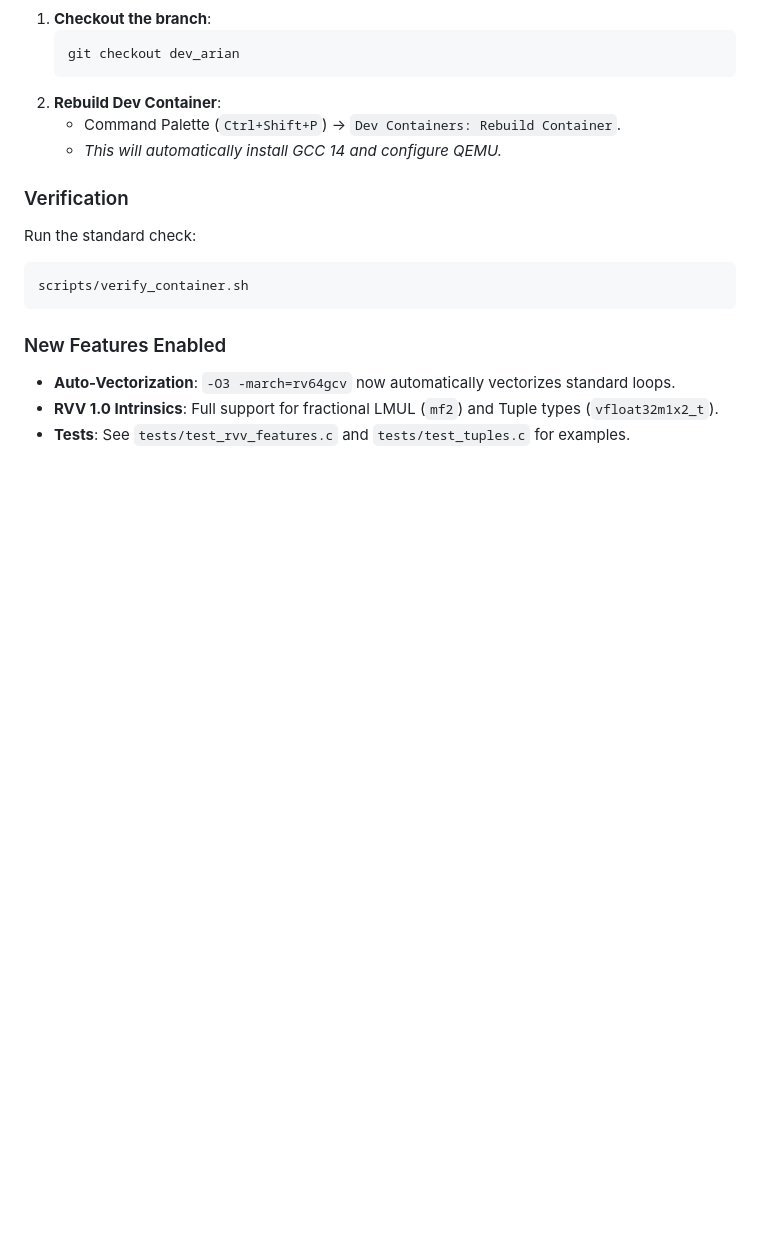
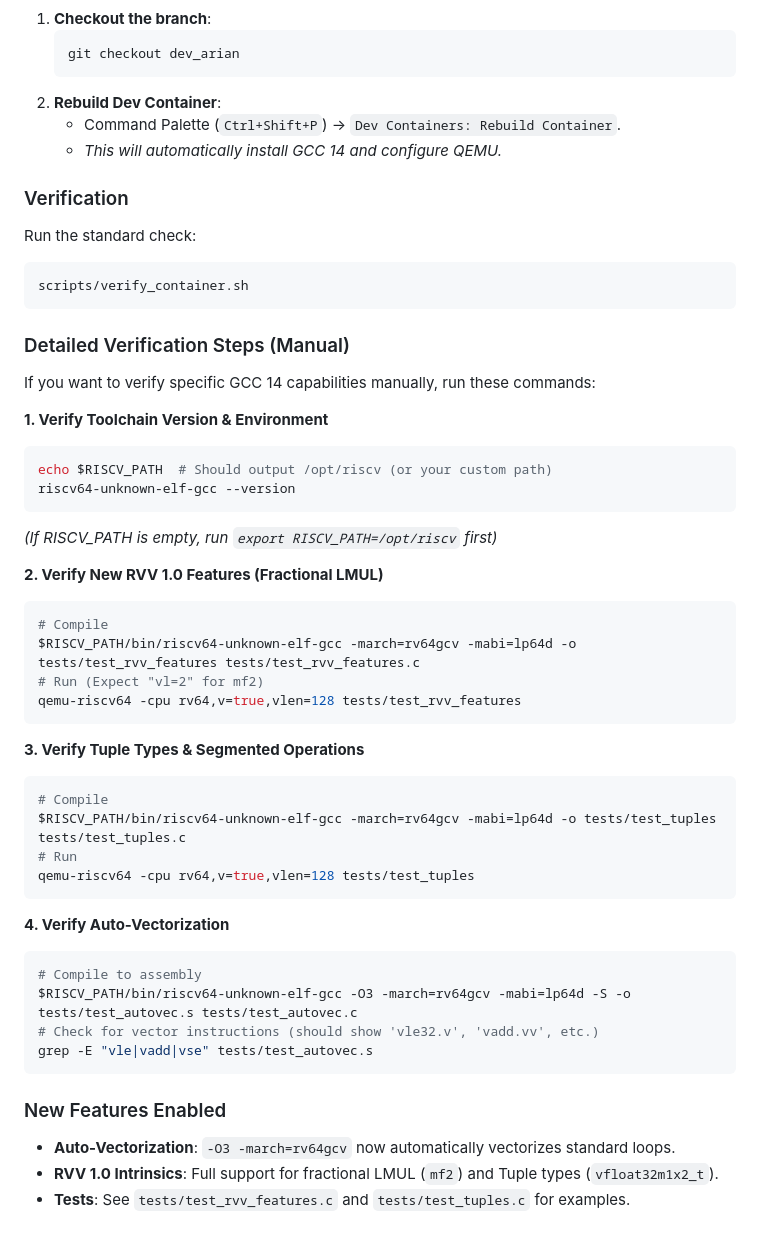
Before and after one commit to Mumu-kun/rvpoint, a Markdown page: README.md, the part around the change. Rendered like a GitHub page; blank space fills up the shorter version.

Commit message:
Add detailed verification steps to README

````diff
--- a/README.md
+++ b/README.md
@@ -171,6 +171,40 @@ Run the standard check:
 scripts/verify_container.sh
 ```
 
+### Detailed Verification Steps (Manual)
+If you want to verify specific GCC 14 capabilities manually, run these commands:
+
+**1. Verify Toolchain Version & Environment**
+```bash
+echo $RISCV_PATH  # Should output /opt/riscv (or your custom path)
+riscv64-unknown-elf-gcc --version
+```
+*(If RISCV_PATH is empty, run `export RISCV_PATH=/opt/riscv` first)*
+
+**2. Verify New RVV 1.0 Features (Fractional LMUL)**
+```bash
+# Compile
+$RISCV_PATH/bin/riscv64-unknown-elf-gcc -march=rv64gcv -mabi=lp64d -o tests/test_rvv_features tests/test_rvv_features.c
+# Run (Expect "vl=2" for mf2)
+qemu-riscv64 -cpu rv64,v=true,vlen=128 tests/test_rvv_features
+```
+
+**3. Verify Tuple Types & Segmented Operations**
+```bash
+# Compile
+$RISCV_PATH/bin/riscv64-unknown-elf-gcc -march=rv64gcv -mabi=lp64d -o tests/test_tuples tests/test_tuples.c
+# Run
+qemu-riscv64 -cpu rv64,v=true,vlen=128 tests/test_tuples
+```
+
+**4. Verify Auto-Vectorization**
+```bash
+# Compile to assembly
+$RISCV_PATH/bin/riscv64-unknown-elf-gcc -O3 -march=rv64gcv -mabi=lp64d -S -o tests/test_autovec.s tests/test_autovec.c
+# Check for vector instructions (should show 'vle32.v', 'vadd.vv', etc.)
+grep -E "vle|vadd|vse" tests/test_autovec.s
+```
+
 ### New Features Enabled
 *   **Auto-Vectorization**: `-O3 -march=rv64gcv` now automatically vectorizes standard loops.
 *   **RVV 1.0 Intrinsics**: Full support for fractional LMUL (`mf2`) and Tuple types (`vfloat32m1x2_t`).
````
